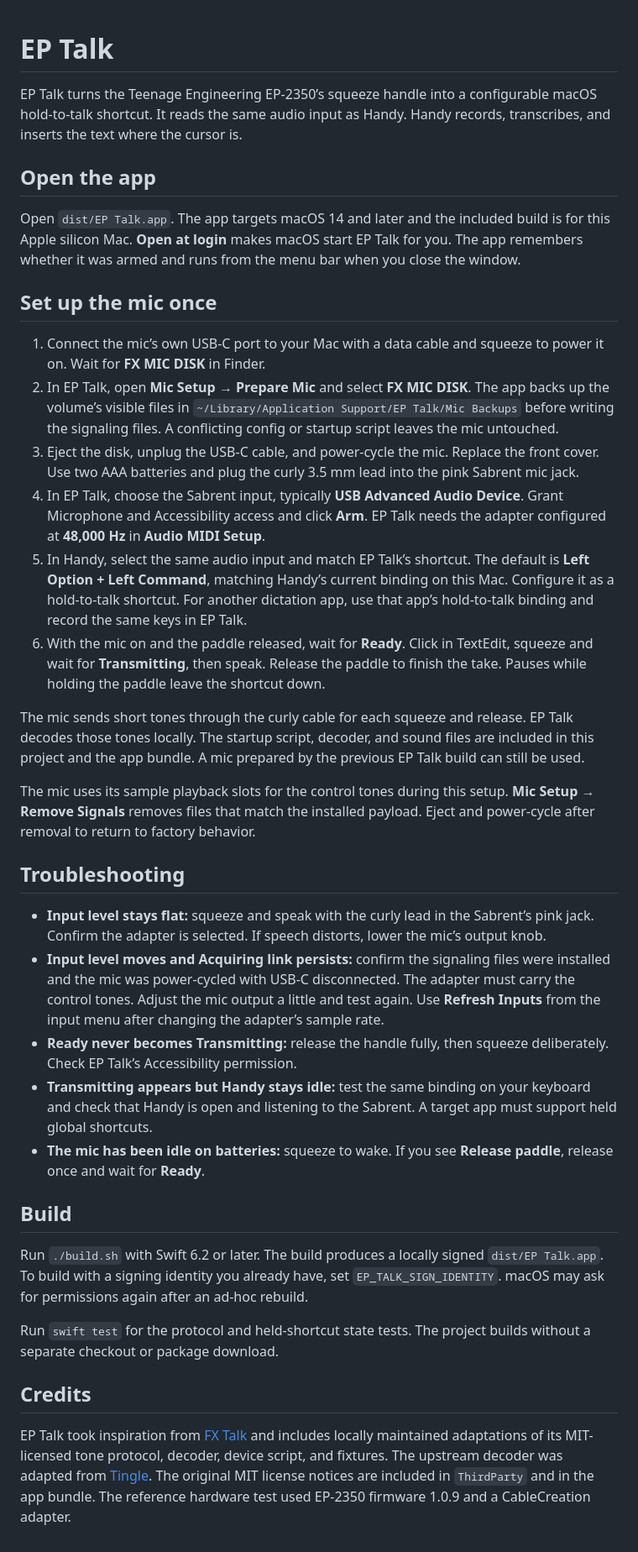
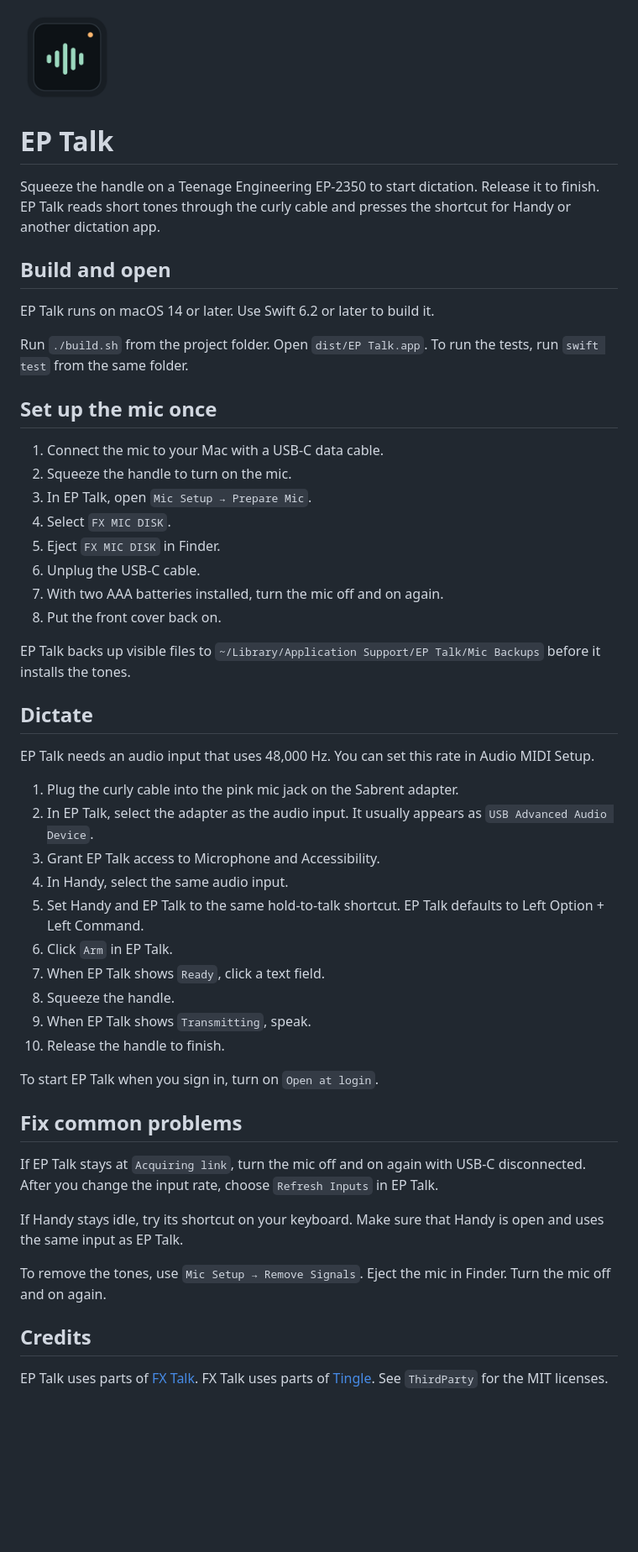
Before and after one commit to tguidon/ep-talk, a Markdown page: README.md, the part around the change. Shown at 84% size. GitHub-like rendering; pictures changed too: docs/app-icon.png (added); blank space fills up the shorter version.

Commit message:
Shorten the README and add the app icon

```diff
--- a/README.md
+++ b/README.md
@@ -1,38 +1,53 @@
+<img src="docs/app-icon.png" alt="EP Talk app icon" width="112">
+
 # EP Talk
 
-EP Talk turns the Teenage Engineering EP-2350’s squeeze handle into a configurable macOS hold-to-talk shortcut. It reads the same audio input as Handy. Handy records, transcribes, and inserts the text where the cursor is.
+Squeeze the handle on a Teenage Engineering EP-2350 to start dictation. Release it to finish. EP Talk reads short tones through the curly cable and presses the shortcut for Handy or another dictation app.
 
-## Open the app
+## Build and open
 
-Open `dist/EP Talk.app`. The app targets macOS 14 and later and the included build is for this Apple silicon Mac. **Open at login** makes macOS start EP Talk for you. The app remembers whether it was armed and runs from the menu bar when you close the window.
+EP Talk runs on macOS 14 or later. Use Swift 6.2 or later to build it.
+
+Run `./build.sh` from the project folder. Open `dist/EP Talk.app`. To run the tests, run `swift test` from the same folder.
 
 ## Set up the mic once
 
-1. Connect the mic’s own USB-C port to your Mac with a data cable and squeeze to power it on. Wait for **FX MIC DISK** in Finder.
-2. In EP Talk, open **Mic Setup → Prepare Mic** and select **FX MIC DISK**. The app backs up the volume’s visible files in `~/Library/Application Support/EP Talk/Mic Backups` before writing the signaling files. A conflicting config or startup script leaves the mic untouched.
-3. Eject the disk, unplug the USB-C cable, and power-cycle the mic. Replace the front cover. Use two AAA batteries and plug the curly 3.5 mm lead into the pink Sabrent mic jack.
-4. In EP Talk, choose the Sabrent input, typically **USB Advanced Audio Device**. Grant Microphone and Accessibility access and click **Arm**. EP Talk needs the adapter configured at **48,000 Hz** in **Audio MIDI Setup**.
-5. In Handy, select the same audio input and match EP Talk’s shortcut. The default is **Left Option + Left Command**, matching Handy’s current binding on this Mac. Configure it as a hold-to-talk shortcut. For another dictation app, use that app’s hold-to-talk binding and record the same keys in EP Talk.
-6. With the mic on and the paddle released, wait for **Ready**. Click in TextEdit, squeeze and wait for **Transmitting**, then speak. Release the paddle to finish the take. Pauses while holding the paddle leave the shortcut down.
+1. Connect the mic to your Mac with a USB-C data cable.
+2. Squeeze the handle to turn on the mic.
+3. In EP Talk, open `Mic Setup → Prepare Mic`.
+4. Select `FX MIC DISK`.
+5. Eject `FX MIC DISK` in Finder.
+6. Unplug the USB-C cable.
+7. With two AAA batteries installed, turn the mic off and on again.
+8. Put the front cover back on.
 
-The mic sends short tones through the curly cable for each squeeze and release. EP Talk decodes those tones locally. The startup script, decoder, and sound files are included in this project and the app bundle. A mic prepared by the previous EP Talk build can still be used.
+EP Talk backs up visible files to `~/Library/Application Support/EP Talk/Mic Backups` before it installs the tones.
 
-The mic uses its sample playback slots for the control tones during this setup. **Mic Setup → Remove Signals** removes files that match the installed payload. Eject and power-cycle after removal to return to factory behavior.
+## Dictate
 
-## Troubleshooting
+EP Talk needs an audio input that uses 48,000 Hz. You can set this rate in Audio MIDI Setup.
 
-- **Input level stays flat:** squeeze and speak with the curly lead in the Sabrent’s pink jack. Confirm the adapter is selected. If speech distorts, lower the mic’s output knob.
-- **Input level moves and Acquiring link persists:** confirm the signaling files were installed and the mic was power-cycled with USB-C disconnected. The adapter must carry the control tones. Adjust the mic output a little and test again. Use **Refresh Inputs** from the input menu after changing the adapter’s sample rate.
-- **Ready never becomes Transmitting:** release the handle fully, then squeeze deliberately. Check EP Talk’s Accessibility permission.
-- **Transmitting appears but Handy stays idle:** test the same binding on your keyboard and check that Handy is open and listening to the Sabrent. A target app must support held global shortcuts.
-- **The mic has been idle on batteries:** squeeze to wake. If you see **Release paddle**, release once and wait for **Ready**.
+1. Plug the curly cable into the pink mic jack on the Sabrent adapter.
+2. In EP Talk, select the adapter as the audio input. It usually appears as `USB Advanced Audio Device`.
+3. Grant EP Talk access to Microphone and Accessibility.
+4. In Handy, select the same audio input.
+5. Set Handy and EP Talk to the same hold-to-talk shortcut. EP Talk defaults to Left Option + Left Command.
+6. Click `Arm` in EP Talk.
+7. When EP Talk shows `Ready`, click a text field.
+8. Squeeze the handle.
+9. When EP Talk shows `Transmitting`, speak.
+10. Release the handle to finish.
 
-## Build
+To start EP Talk when you sign in, turn on `Open at login`.
 
-Run `./build.sh` with Swift 6.2 or later. The build produces a locally signed `dist/EP Talk.app`. To build with a signing identity you already have, set `EP_TALK_SIGN_IDENTITY`. macOS may ask for permissions again after an ad-hoc rebuild.
+## Fix common problems
 
-Run `swift test` for the protocol and held-shortcut state tests. The project builds without a separate checkout or package download.
+If EP Talk stays at `Acquiring link`, turn the mic off and on again with USB-C disconnected. After you change the input rate, choose `Refresh Inputs` in EP Talk.
+
+If Handy stays idle, try its shortcut on your keyboard. Make sure that Handy is open and uses the same input as EP Talk.
+
+To remove the tones, use `Mic Setup → Remove Signals`. Eject the mic in Finder. Turn the mic off and on again.
 
 ## Credits
 
-EP Talk took inspiration from [FX Talk](https://github.com/bjg4/fx-talk) and includes locally maintained adaptations of its MIT-licensed tone protocol, decoder, device script, and fixtures. The upstream decoder was adapted from [Tingle](https://github.com/tutorintelligence/tingle). The original MIT license notices are included in `ThirdParty` and in the app bundle. The reference hardware test used EP-2350 firmware 1.0.9 and a CableCreation adapter.
+EP Talk uses parts of [FX Talk](https://github.com/bjg4/fx-talk). FX Talk uses parts of [Tingle](https://github.com/tutorintelligence/tingle). See `ThirdParty` for the MIT licenses.
```
